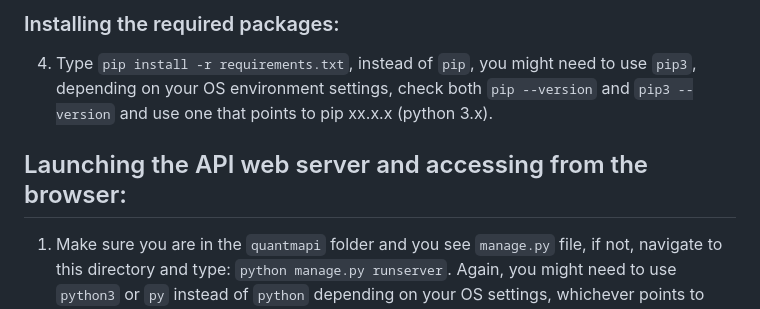
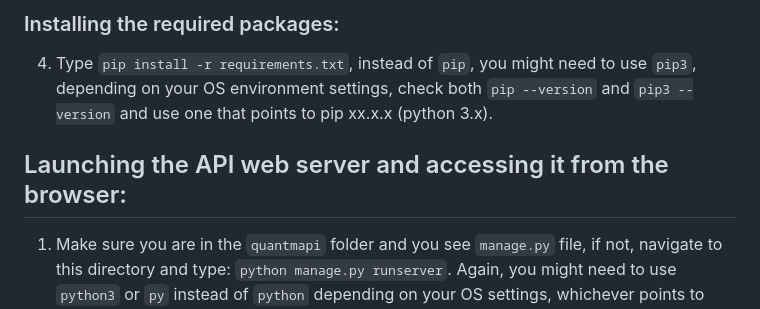
Before and after one commit to turmanauli/quantm-alpha-test, a Markdown page: README.md, the part around the change. Rendered like a GitHub page.

Commit message:
[fix] documentation fixes

````diff
--- a/README.md
+++ b/README.md
@@ -11,7 +11,7 @@
 ### Installing the required packages:
 4. Type ```pip install -r requirements.txt```, instead of ```pip```, you might need to use ```pip3```, depending on your OS environment settings, check both ```pip --version``` and ```pip3 --version``` and use one that points to pip xx.x.x (python 3.x).
 
-## Launching the API web server and accessing from the browser:
+## Launching the API web server and accessing it from the browser:
 1. Make sure you are in the ```quantmapi``` folder and you see ```manage.py``` file, if not, navigate to this directory and type: ```python manage.py runserver```. Again, you might need to use ```python3``` or ```py``` instead of ```python``` depending on your OS settings, whichever points to python version 3 should work.
 2. Access an URL / API endpoint for listing all the data and adding new entries ```http://127.0.0.1:8000/api/```
 3. Access an URL / API endpoint for modifying or deleting specific entry from the database: ```http://127.0.0.1:8000/api/<entry_id_number>```, where the ```<entry_id_number>``` is an integred from 1 to infinity
````
